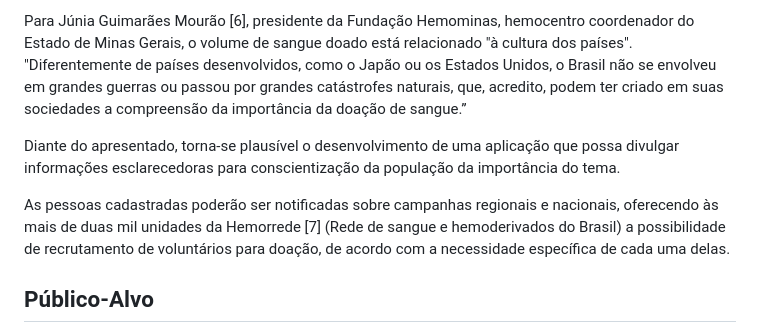
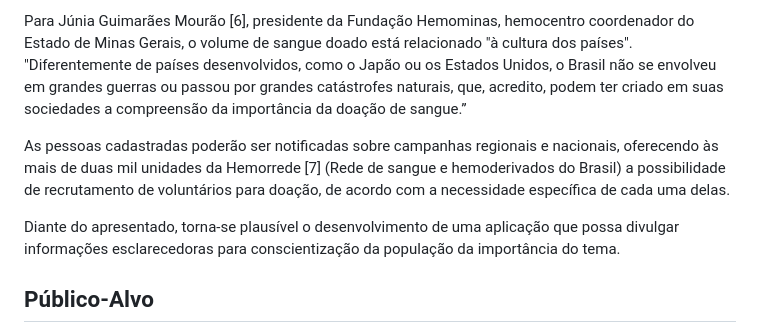
Before and after one commit to ICEI-PUC-Minas-PMV-SI/pmv-si-2023-1-e1-proj-web-t3-banco_de_sangue, a Markdown page: docs/context.md, the part around the change. Rendered like a GitHub page.

```diff
--- a/docs/context.md
+++ b/docs/context.md
@@ -40,9 +40,9 @@ Citações de especialistas sobre o assunto corroboram o contexto atual no Brasi
 Para Júnia Guimarães Mourão [6], presidente da Fundação Hemominas, hemocentro coordenador do Estado de Minas Gerais, o volume de sangue doado está relacionado "à cultura dos países".
 "Diferentemente de países desenvolvidos, como o Japão ou os Estados Unidos, o Brasil não se envolveu em grandes guerras ou passou por grandes catástrofes naturais, que, acredito, podem ter criado em suas sociedades a compreensão da importância da doação de sangue.”
 
+As pessoas cadastradas poderão ser notificadas sobre campanhas regionais e nacionais, oferecendo às mais de duas mil unidades da Hemorrede [7] (Rede de sangue e hemoderivados do Brasil) a possibilidade de recrutamento de voluntários para doação, de acordo com a necessidade específica de cada uma delas.
+
 Diante do apresentado, torna-se plausível o desenvolvimento de uma aplicação que possa divulgar informações esclarecedoras para conscientização da população da importância do tema.
-
-As pessoas cadastradas poderão ser notificadas sobre campanhas regionais e nacionais, oferecendo às mais de duas mil unidades da Hemorrede [7] (Rede de sangue e hemoderivados do Brasil) a possibilidade de recrutamento de voluntários para doação, de acordo com a necessidade específica de cada uma delas.
 
 ## Público-Alvo
 
```
